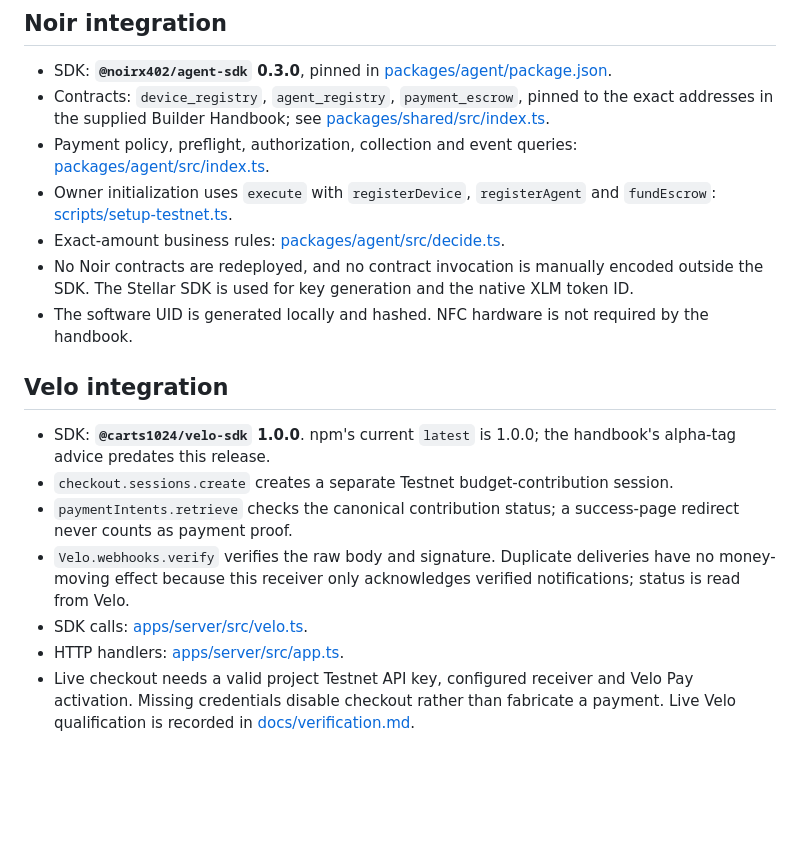
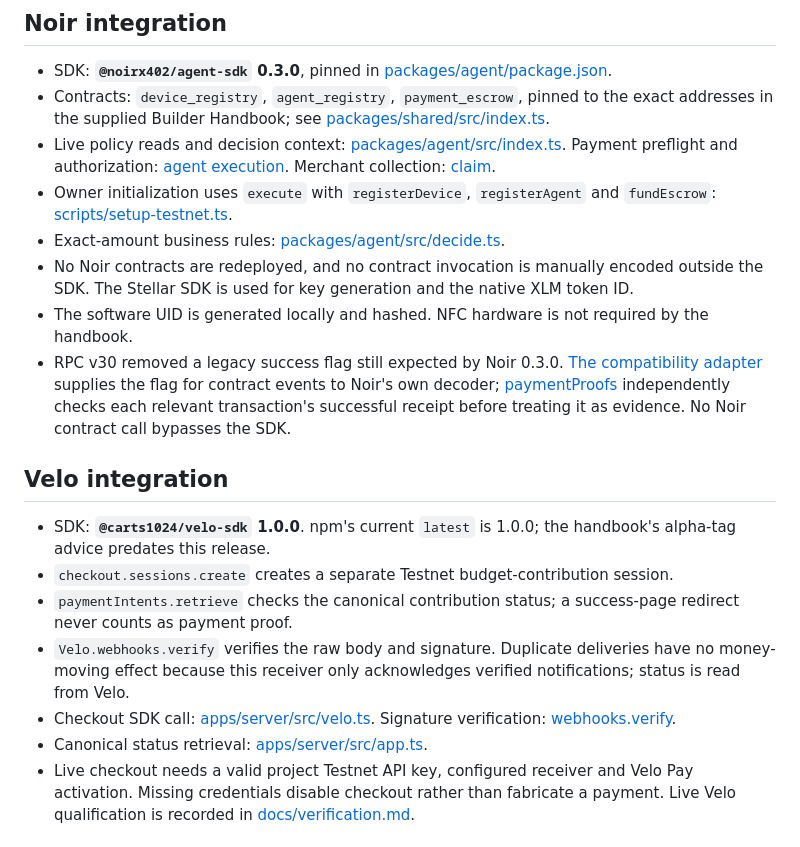
Before and after one commit to Kreipri/demopay-agent, a Markdown page: README.md, the part around the change. Rendered like a GitHub page; blank space fills up the shorter version.

Commit message:
Record confirmed Testnet receipts and document SDK compatibility

```diff
--- a/README.md
+++ b/README.md
@@ -53,11 +53,12 @@ Secrets are server-side only. No app endpoint accepts an arbitrary signing paylo
 
 - SDK: **`@noirx402/agent-sdk` 0.3.0**, pinned in [packages/agent/package.json](packages/agent/package.json).
 - Contracts: `device_registry`, `agent_registry`, `payment_escrow`, pinned to the exact addresses in the supplied Builder Handbook; see [packages/shared/src/index.ts](packages/shared/src/index.ts).
-- Payment policy, preflight, authorization, collection and event queries: [packages/agent/src/index.ts](packages/agent/src/index.ts).
-- Owner initialization uses `execute` with `registerDevice`, `registerAgent` and `fundEscrow`: [scripts/setup-testnet.ts](scripts/setup-testnet.ts).
+- Live policy reads and decision context: [packages/agent/src/index.ts](packages/agent/src/index.ts#L134). Payment preflight and authorization: [agent execution](packages/agent/src/index.ts#L189). Merchant collection: [claim](packages/agent/src/index.ts#L214).
+- Owner initialization uses `execute` with `registerDevice`, `registerAgent` and `fundEscrow`: [scripts/setup-testnet.ts](scripts/setup-testnet.ts#L69).
 - Exact-amount business rules: [packages/agent/src/decide.ts](packages/agent/src/decide.ts).
 - No Noir contracts are redeployed, and no contract invocation is manually encoded outside the SDK. The Stellar SDK is used for key generation and the native XLM token ID.
 - The software UID is generated locally and hashed. NFC hardware is not required by the handbook.
+- RPC v30 removed a legacy success flag still expected by Noir 0.3.0. [The compatibility adapter](packages/agent/src/events.ts) supplies the flag for contract events to Noir's own decoder; [paymentProofs](packages/agent/src/index.ts#L55) independently checks each relevant transaction's successful receipt before treating it as evidence. No Noir contract call bypasses the SDK.
 
 ## Velo integration
 
@@ -65,8 +66,8 @@ Secrets are server-side only. No app endpoint accepts an arbitrary signing paylo
 - `checkout.sessions.create` creates a separate Testnet budget-contribution session.
 - `paymentIntents.retrieve` checks the canonical contribution status; a success-page redirect never counts as payment proof.
 - `Velo.webhooks.verify` verifies the raw body and signature. Duplicate deliveries have no money-moving effect because this receiver only acknowledges verified notifications; status is read from Velo.
-- SDK calls: [apps/server/src/velo.ts](apps/server/src/velo.ts).
-- HTTP handlers: [apps/server/src/app.ts](apps/server/src/app.ts).
+- Checkout SDK call: [apps/server/src/velo.ts](apps/server/src/velo.ts#L17). Signature verification: [webhooks.verify](apps/server/src/velo.ts#L29).
+- Canonical status retrieval: [apps/server/src/app.ts](apps/server/src/app.ts#L143).
 - Live checkout needs a valid project Testnet API key, configured receiver and Velo Pay activation. Missing credentials disable checkout rather than fabricate a payment. Live Velo qualification is recorded in [docs/verification.md](docs/verification.md).
 
 ## Testnet proof
```
Also changed, not shown: docs/deploy-vercel.md (added, +16 -0 lines), docs/verification.md (+8 -1 lines), docs/dashboard-desktop.png, docs/dashboard-mobile.png, 1 other file.
